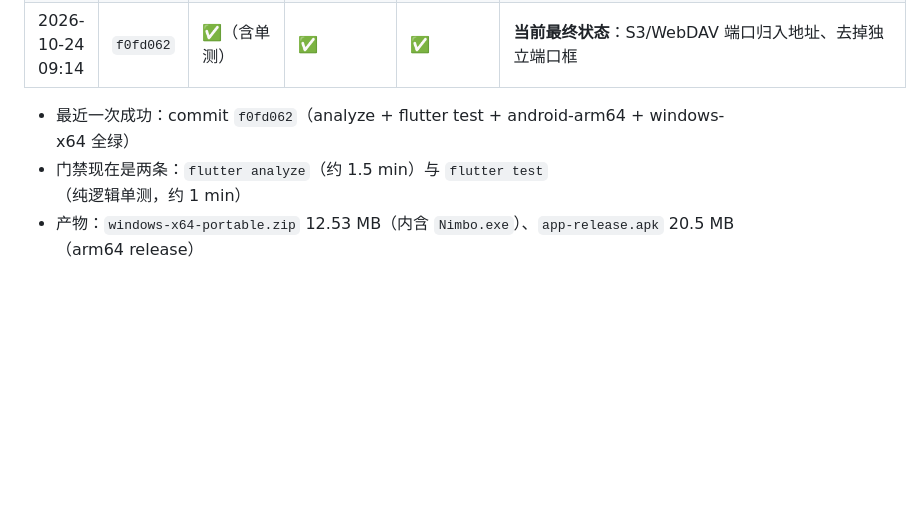
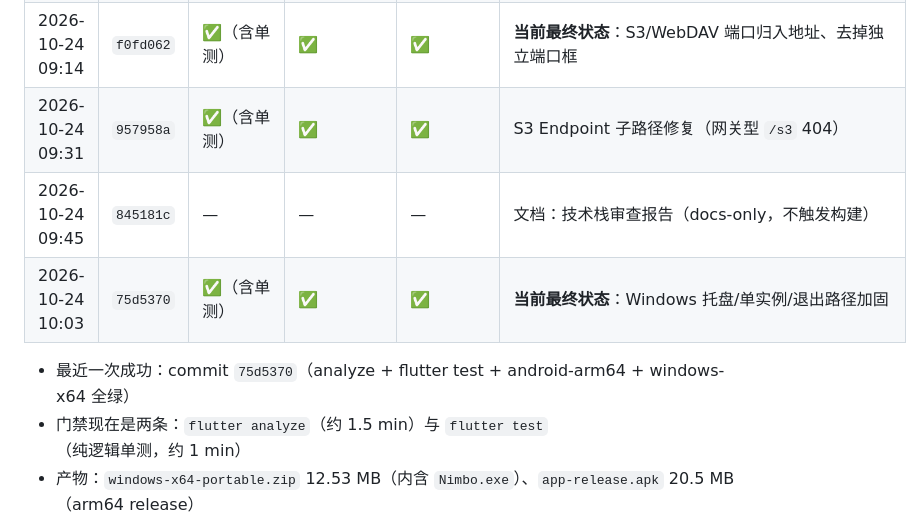
Before and after one commit to david88558855/Nimbo, a Markdown page: docs/PROJECT-STATUS.md, the part around the change. GitHub-like rendering; blank space fills up the shorter version.

Commit message:
docs: 构建记录补到 75d5370（桌面加固全绿）

```diff
--- a/docs/PROJECT-STATUS.md
+++ b/docs/PROJECT-STATUS.md
@@ -707,8 +707,11 @@ WebDAV 驱动仍把 `mount.port` 当作「地址里没写端口」时的兜底
 | 2026-10-24 08:58 | `8707c4d` | — | — | — | 按钮高度二次放大修正（被后续提交取代，构建取消） |
 | 2026-10-24 09:04 | `d40b7a3` | ✅（含单测） | ✅ | ✅ | 补 foundation 导入；**字号改动双端通过** |
 | 2026-10-24 09:14 | `f0fd062` | ✅（含单测） | ✅ | ✅ | **当前最终状态**：S3/WebDAV 端口归入地址、去掉独立端口框 |
+| 2026-10-24 09:31 | `957958a` | ✅（含单测） | ✅ | ✅ | S3 Endpoint 子路径修复（网关型 `/s3` 404） |
+| 2026-10-24 09:45 | `845181c` | — | — | — | 文档：技术栈审查报告（docs-only，不触发构建） |
+| 2026-10-24 10:03 | `75d5370` | ✅（含单测） | ✅ | ✅ | **当前最终状态**：Windows 托盘/单实例/退出路径加固 |
 
-- 最近一次成功：commit `f0fd062`（analyze + flutter test + android-arm64 + windows-x64 全绿）
+- 最近一次成功：commit `75d5370`（analyze + flutter test + android-arm64 + windows-x64 全绿）
 - 门禁现在是两条：`flutter analyze`（约 1.5 min）与 `flutter test`（纯逻辑单测，约 1 min）
 - 产物：`windows-x64-portable.zip` 12.53 MB（内含 `Nimbo.exe`）、`app-release.apk` 20.5 MB（arm64 release）
 - 耗时参考：analyze ≈ 1.5 min，windows ≈ 5 min，android ≈ 6 min
```
